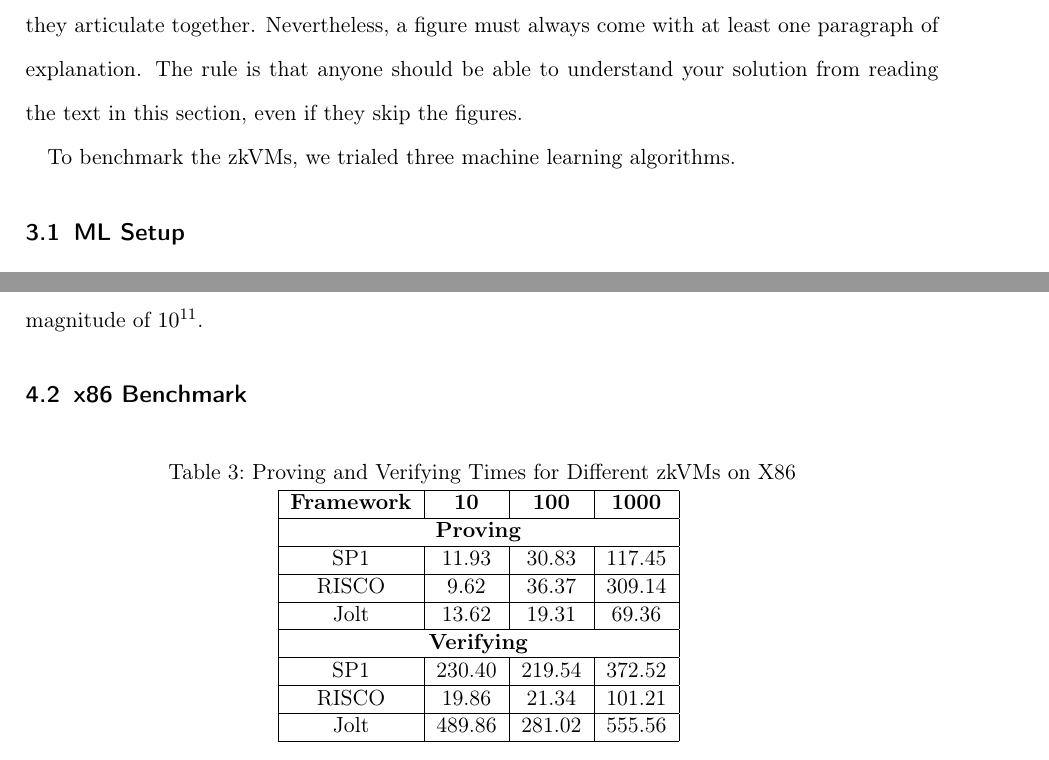
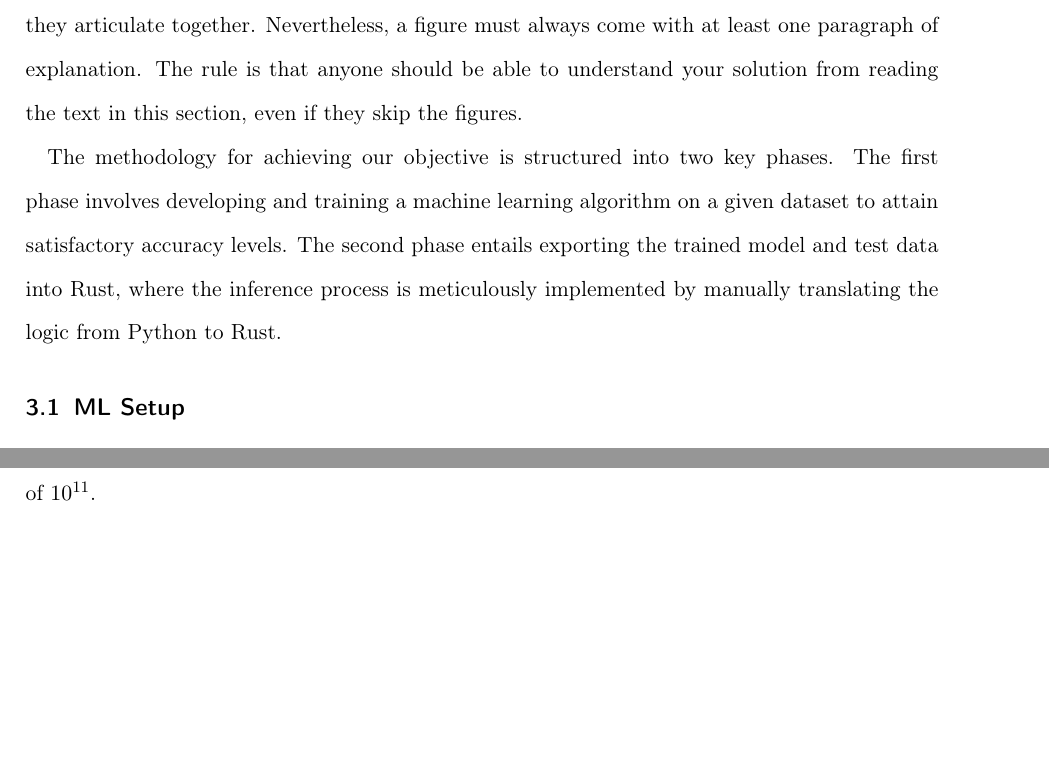
Before and after one commit to larry-lime/zk-benchmark2, a LaTeX paper (research-paper/capstone/Capstone_Report_Template.tex): two parts of pages 7 and 10 of 15 before the commit and two parts of pages 7 and 9 of 15 after it, joined at a grey line, cut so that both start at the same text, the shorter picture padded with empty space. Compiled offline with pdfLaTeX.

Commit message:
more edits

```diff
--- a/research-paper/capstone/Capstone_Report_Template.tex
+++ b/research-paper/capstone/Capstone_Report_Template.tex
@@ -110,7 +110,7 @@ It explains in detail each contribution, if possible with figures/schematics.
 
 Don't forget that a figure goes a long way towards helping your reader understand your work. For instance, Figure~\ref{fig:ascent} outlines the layers involved in a distributed certification service, and how they articulate together. Nevertheless, a figure must always come with at least one paragraph of explanation. The rule is that anyone should be able to understand your solution from reading the text in this section, even if they skip the figures.
 
-To benchmark the zkVMs, we trialed three machine learning algorithms.
+The methodology for achieving our objective is structured into two key phases. The first phase involves developing and training a machine learning algorithm on a given dataset to attain satisfactory accuracy levels. The second phase entails exporting the trained model and test data into Rust, where the inference process is meticulously implemented by manually translating the logic from Python to Rust.
 
 \subsection{ML Setup}
 
@@ -218,24 +213,6 @@ For example, Figure~\ref{graph:arm-proving-time} compares the efficiency of thre
 \end{figure}
 
 \subsection{x86 Benchmark}
-\begin{table}[h!]
-	\centering
-	\caption{Proving and Verifying Times for Different zkVMs on X86}
-	\begin{tabular}{|c|c|c|c|}
-	\hline
-	\textbf{Framework} & \textbf{10} & \textbf{100} & \textbf{1000} \\ \hline
-	\multicolumn{4}{|c|}{\textbf{Proving}} \\ \hline
-	SP1 & 11.93 & 30.83 & 117.45 \\ \hline
-	RISCO & 9.62 & 36.37 & 309.14 \\ \hline
-	Jolt & 13.62 & 19.31 & 69.36 \\ \hline
-	\multicolumn{4}{|c|}{\textbf{Verifying}} \\ \hline
-	SP1 & 230.40 & 219.54 & 372.52 \\ \hline
-	RISCO & 19.86 & 21.34 & 101.21 \\ \hline
-	Jolt & 489.86 & 281.02 & 555.56 \\ \hline
-	\end{tabular}
-	\label{tab:proving-verifying-times}
-	\end{table}
-
 
 \begin{figure}
 	\begin{center}
```
Also changed, not shown: research-paper/capstone/Capstone_Report_Template.pdf, research-paper/capstone/Capstone_Report_Template.tex (49 more changed lines), 5 other files.
